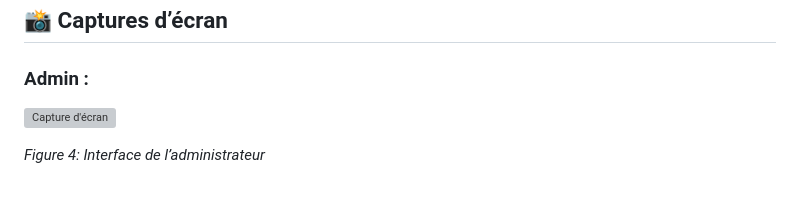
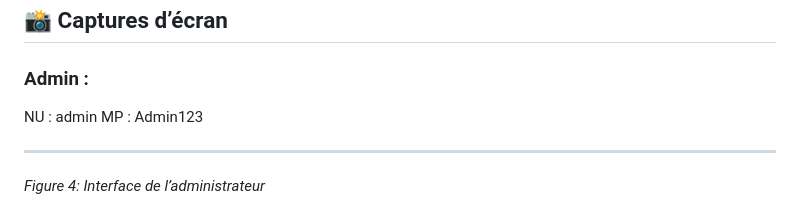
Before and after one commit to Decaho7059/CEG4912-13-UX-UI-part, a Markdown page: README.md, the part around one of its changes. Rendered like a GitHub page; grey boxes are pictures that could not be loaded.

```diff
--- a/README.md
+++ b/README.md
@@ -70,7 +70,10 @@ tout en intégrant une architecture backend robuste et des interactions matérie
 ## 📸 Captures d’écran
 
 ### Admin :
-![Capture d'écran](images/ma_capture.png)
+NU : admin
+MP : Admin123
+
+---
 
 _Figure 4: Interface de l’administrateur_
 ![Capture d'écran](https://github.com/Decaho7059/CEG4912-13-UX-UI-part/blob/6c65db6f2a319befe061f501c38e5404c14c6210/12.png)
```
Also changed, not shown: other parts of README.md (+1 -0 lines).
